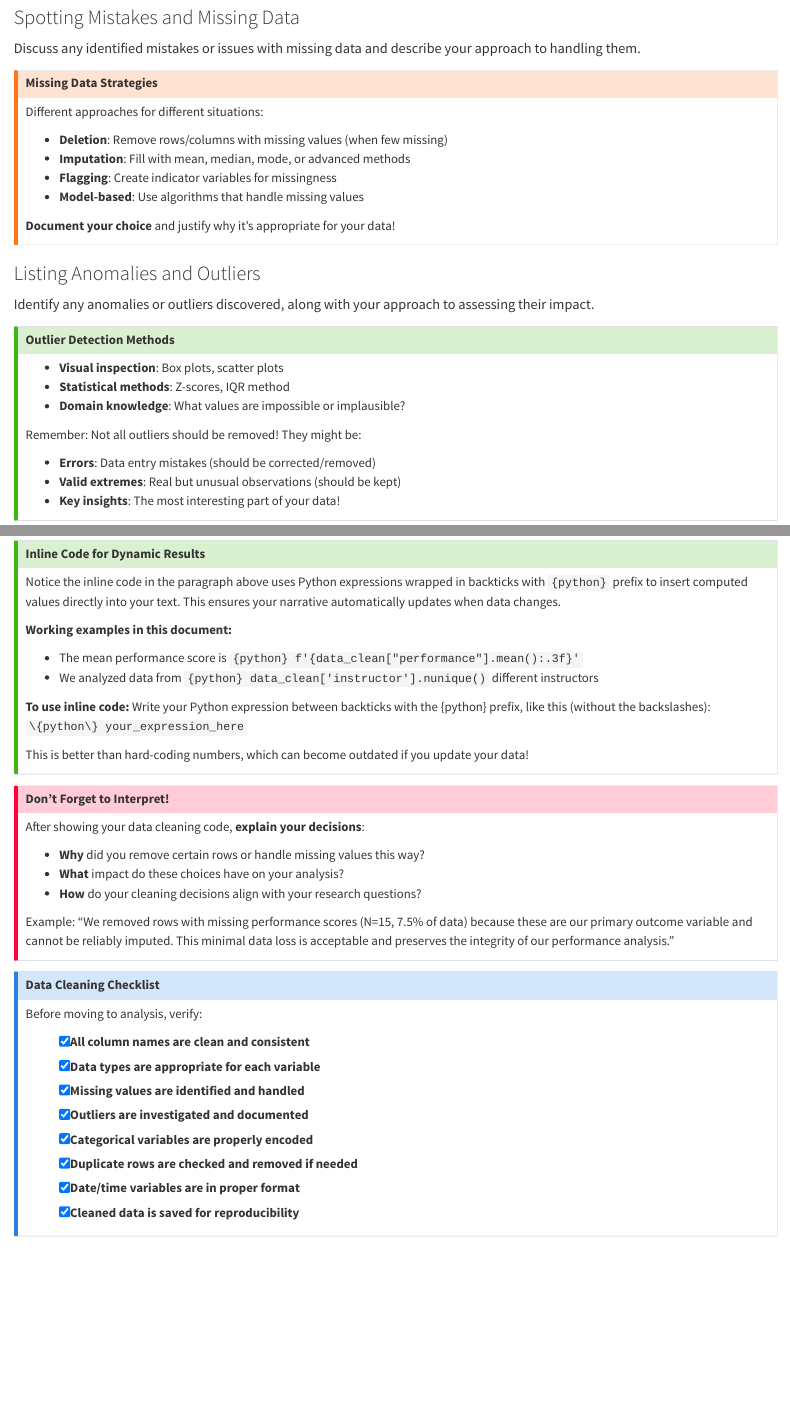
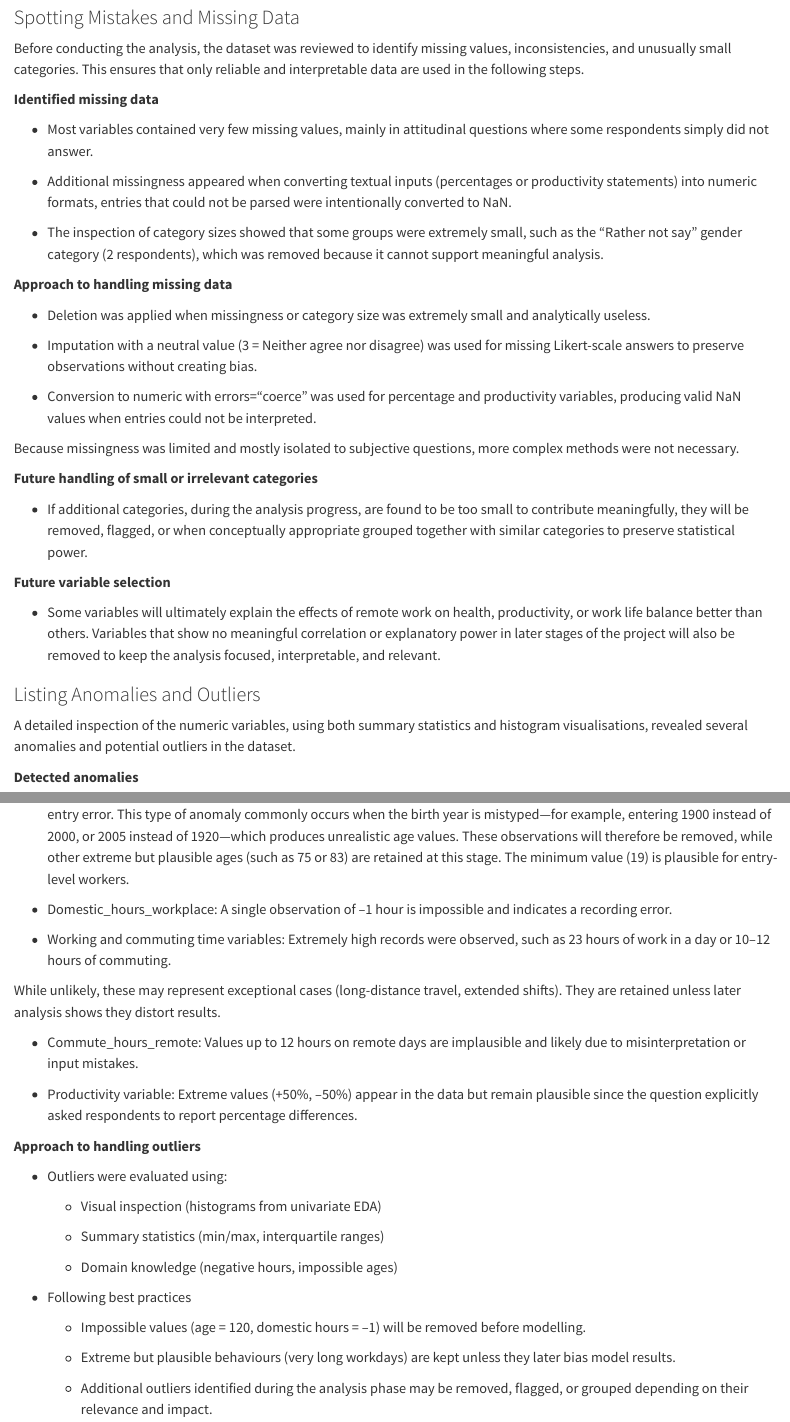
Before and after one commit to amaurychartier/Groupprojectdsmm, a Quarto document (project-template-main/report/sections/_data.qmd): the page in a window 1100 px wide, from 8090 px down, and a second part further down, joined at a grey line. Rendered offline with R 4.5, knitr and Pandoc in place of Quarto, with nearby package versions; some code elsewhere in the file could not run offline; long lines of code are wrapped.

Commit message:
data finished

````diff
--- a/project-template-main/report/sections/_data.qmd
+++ b/project-template-main/report/sections/_data.qmd
@@ -298,8 +296,7 @@ def parse_productivity(val):
 df["Productivity_remote_vs_workplace"] = df["Productivity_remote_vs_workplace"].apply(parse_productivity)
 ```
 
-
 ### Spotting Mistakes and Missing Data
 
-Discuss any identified mistakes or issues with missing data and describe your approach to handling them.
+Before conducting the analysis, the dataset was reviewed to identify missing values, inconsistencies, and unusually small categories. This ensures that only reliable and interpretable data are used in the following steps.
 
@@ -307,16 +303,30 @@ Discuss any identified mistakes or issues with missing data and describe your ap
-## Missing Data Strategies
+**Identified missing data**
 
-Different approaches for different situations:
+-   Most variables contained very few missing values, mainly in attitudinal questions where some respondents simply did not answer.
 
--   **Deletion**: Remove rows/columns with missing values (when few missing)
--   **Imputation**: Fill with mean, median, mode, or advanced methods
--   **Flagging**: Create indicator variables for missingness
--   **Model-based**: Use algorithms that handle missing values
+-   Additional missingness appeared when converting textual inputs (percentages or productivity statements) into numeric formats, entries that could not be parsed were intentionally converted to NaN.
 
-**Document your choice** and justify why it's appropriate for your data!
-:::
+-   The inspection of category sizes showed that some groups were extremely small, such as the “Rather not say” gender category (2 respondents), which was removed because it cannot support meaningful analysis.
+
+**Approach to handling missing data**
+
+-   Deletion was applied when missingness or category size was extremely small and analytically useless.
+
+-   Imputation with a neutral value (3 = Neither agree nor disagree) was used for missing Likert-scale answers to preserve observations without creating bias.
+
+-   Conversion to numeric with errors=“coerce” was used for percentage and productivity variables, producing valid NaN values when entries could not be interpreted.
+
+Because missingness was limited and mostly isolated to subjective questions, more complex methods were not necessary.
+
+**Future handling of small or irrelevant categories**
+
+-   If additional categories, during the analysis progress, are found to be too small to contribute meaningfully, they will be removed, flagged, or when conceptually appropriate grouped together with similar categories to preserve statistical power.
+
+**Future variable selection**
+
+-   Some variables will ultimately explain the effects of remote work on health, productivity, or work life balance better than others. Variables that show no meaningful correlation or explanatory power in later stages of the project will also be removed to keep the analysis focused, interpretable, and relevant.
 
 ### Listing Anomalies and Outliers
 
-Identify any anomalies or outliers discovered, along with your approach to assessing their impact.
+A detailed inspection of the numeric variables, using both summary statistics and histogram visualisations, revealed several anomalies and potential outliers in the dataset.
 
@@ -324,13 +333,9 @@ Identify any anomalies or outliers discovered, along with your approach to asses
-## Outlier Detection Methods
+**Detected anomalies**
 
--   **Visual inspection**: Box plots, scatter plots
--   **Statistical methods**: Z-scores, IQR method
--   **Domain knowledge**: What values are impossible or implausible?
+-   Age variable: Two respondents appear with an age of 120 years, which is biologically impossible and indicates a clear data entry error. This type of anomaly commonly occurs when the birth year is mistyped—for example, entering 1900 instead of 2000, or 2005 instead of 1920—which produces unrealistic age values. These observations will therefore be removed, while other extreme but plausible ages (such as 75 or 83) are retained at this stage. The minimum value (19) is plausible for entry-level workers.
 
-Remember: Not all outliers should be removed! They might be:
+-   Domestic_hours_workplace: A single observation of –1 hour is impossible and indicates a recording error.
 
--   **Errors**: Data entry mistakes (should be corrected/removed)
--   **Valid extremes**: Real but unusual observations (should be kept)
--   **Key insights**: The most interesting part of your data!
-:::
+-   Working and commuting time variables: Extremely high records were observed, such as 23 hours of work in a day or 10–12 hours of commuting.
 
+While unlikely, these may represent exceptional cases (long-distance travel, extended shifts). They are retained unless later analysis shows they distort results.
@@ -341,3 +342,4 @@ Remember: Not all outliers should be removed! They might be:
 
-"""Example of data cleaning with pandas - proper transformations."""
+-   Commute_hours_remote: Values up to 12 hours on remote days are implausible and likely due to misinterpretation or input mistakes.
 
+-   Productivity variable: Extreme values (+50%, –50%) appear in the data but remain plausible since the question explicitly asked respondents to report percentage differences.
@@ -348 +346,2 @@ from quarto_runtime import project_root
 
+**Approach to handling outliers**
@@ -352,4 +348,4 @@ data = pd.read_csv(raw_data, skipinitialspace=True)
 
-# Clean column names (lowercase, remove spaces)
-data.columns = data.columns.str.strip().str.lower()
+-   Outliers were evaluated using:
 
+    -   Visual inspection (histograms from univariate EDA)
@@ -359 +352,2 @@ print(data.isnull().sum())
 
+    -   Summary statistics (min/max, interquartile ranges)
@@ -375 +354,2 @@ data_clean = (
 
+    -   Domain knowledge (negative hours, impossible ages)
@@ -379 +356,2 @@ print(f"Rows removed: {data.shape[0] - data_clean.shape[0]}")
 
+-   Following best practices
@@ -383 +358,2 @@ display(data_clean.describe(include='all'))
 
+    -   Impossible values (age = 120, domestic hours = –1) will be removed before modelling.
@@ -388,3 +360,3 @@ data_clean.to_csv(processed_path, index=False)
 
-After cleaning, our dataset contains **`{python} data_clean.shape[0]` observations** across **`{python} data_clean.shape[1]` variables**. We removed **`{python} data.shape[0] - data_clean.shape[0]` rows** due to missing values in critical variables.
+    -   Extreme but plausible behaviours (very long workdays) are kept unless they later bias model results.
 
@@ -392,12 +363,4 @@ After cleaning, our dataset contains **`{python} data_clean.shape[0]` observatio
-## Inline Code for Dynamic Results
+    -   Additional outliers identified during the analysis phase may be removed, flagged, or grouped depending on their relevance and impact.
 
-Notice the inline code in the paragraph above uses Python expressions wrapped in backticks with `{python}` prefix to insert computed values directly into your text. This ensures your narrative automatically updates when data changes.
+Outliers are not always errors; some reveal meaningful variability in remote work habits. The chosen approach maintains data integrity while ensuring that the analysis focuses on realistic, interpretable patterns.
 
-**Working examples in this document:**
-
--   The mean performance score is `{python} f'{data_clean["performance"].mean():.3f}'`
--   We analyzed data from `{python} data_clean['instructor'].nunique()` different instructors
-
-**To use inline code:** Write your Python expression between backticks with the {python} prefix, like this (without the backslashes): `\{python\} your_expression_here`
-
-This is better than hard-coding numbers, which can become outdated if you update your data!
@@ -407,9 +366,0 @@ This is better than hard-coding numbers, which can become outdated if you update
-## Don't Forget to Interpret!
-
-After showing your data cleaning code, **explain your decisions**:
-
--   **Why** did you remove certain rows or handle missing values this way?
--   **What** impact do these choices have on your analysis?
--   **How** do your cleaning decisions align with your research questions?
-
-Example: "We removed rows with missing performance scores (N=15, 7.5% of data) because these are our primary outcome variable and cannot be reliably imputed. This minimal data loss is acceptable and preserves the integrity of our performance analysis."
@@ -419,13 +367 @@ Example: "We removed rows with missing performance scores (N=15, 7.5% of data) b
-## Data Cleaning Checklist
-
-Before moving to analysis, verify:
-
--   [x] All column names are clean and consistent
--   [x] Data types are appropriate for each variable
--   [x] Missing values are identified and handled
--   [x] Outliers are investigated and documented
--   [x] Categorical variables are properly encoded
--   [x] Duplicate rows are checked and removed if needed
--   [x] Date/time variables are in proper format
--   [x] Cleaned data is saved for reproducibility
-:::
+The following EDA sections will further analyse these variables to understand their patterns and relationships.
````
Also changed, not shown: project-template-main/report/sections/_data.qmd (52 more changed lines).
